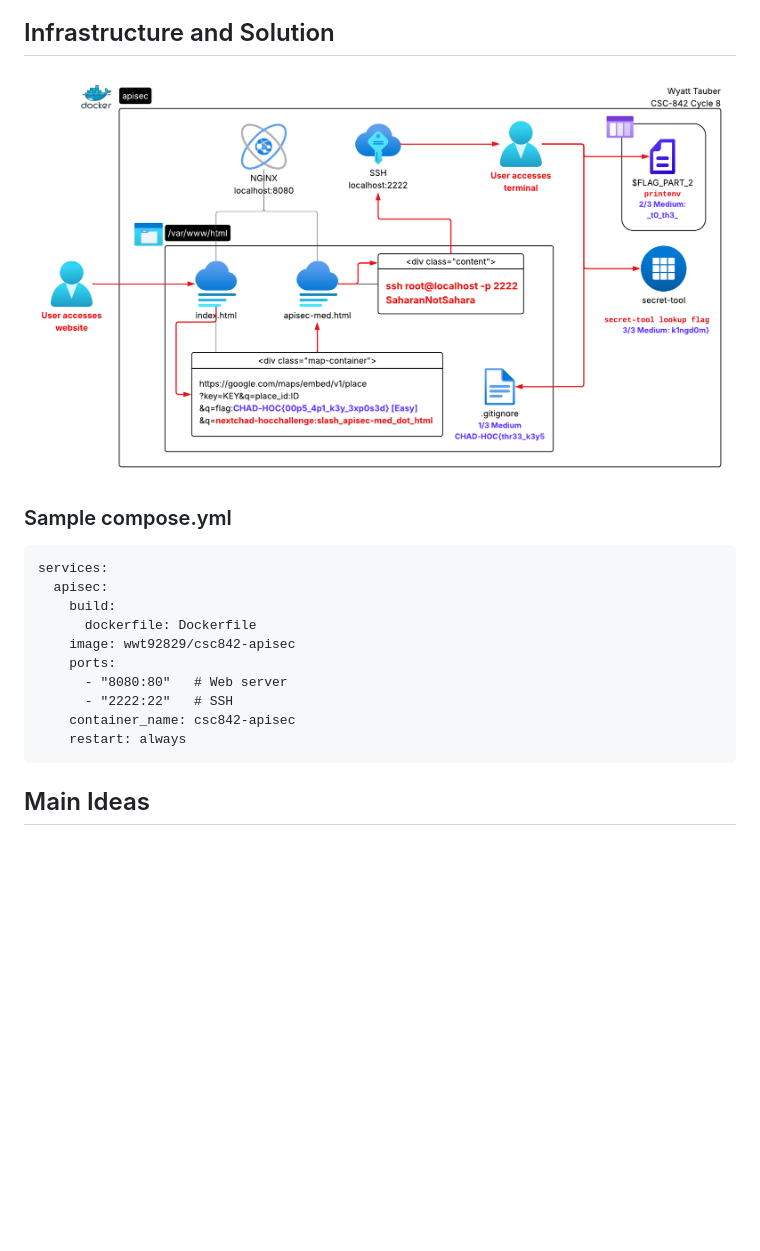
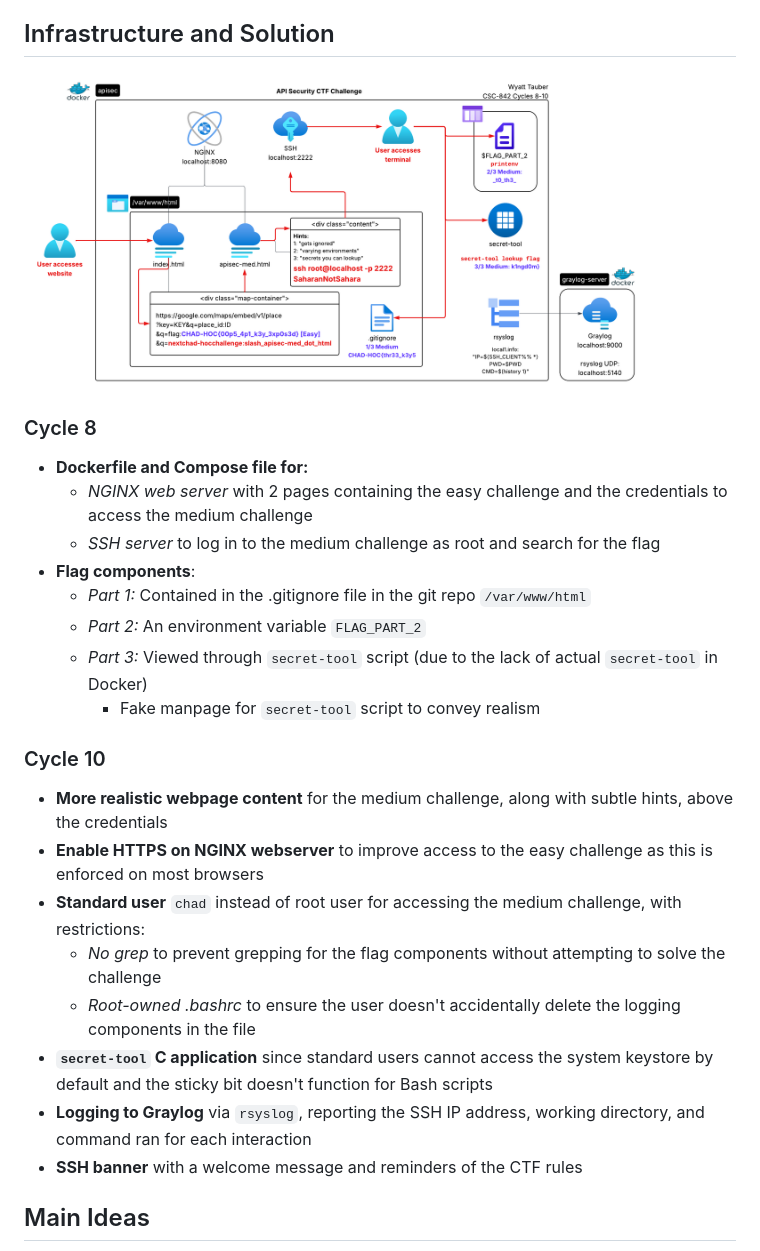
Before and after one commit to wwt9829/csc842-apisec, a Markdown page: README.md, the part around the change. Drawn GitHub-style; pictures changed too: csc842-apisec.png (added), diagram.png (deleted); blank space fills up the shorter version.

Commit message:
add cycle 10 readme, new diagram, remove root access

````diff
--- a/README.md
+++ b/README.md
@@ -9,21 +9,27 @@ DSU CSC-842 Cycle 10 | [Presentation]()
 During the last cycle, I received many questions about how I stored API keys in my [URL Shortener Typo Generator](https://github.com/wwt9829/bit.ly-typos) as well as about API key security in general. In this cycle, I decided to create a demo showing an example of a (harmless) leaked Google Maps API key as well as several methods of more securely storing keys in the form of a CTF challenge. The player will find the insecure key in the Maps frame (easy challenge) along with SSH credentials to progress to the medium challenge. In the medium challenge, the player will find flags in the three common API key storage methods I discussed with my classmates during the previous cycles.
 
 ## Infrastructure and Solution
-<img src="diagram.png" alt="Diagram showing path to solve challenge"/>
+<img src="csc842-apisec.png" alt="Diagram showing path to solve challenge"/>
 
-### Sample compose.yml
-```
-services:
-  apisec:
-    build:
-      dockerfile: Dockerfile
-    image: wwt92829/csc842-apisec
-    ports:
-      - "8080:80"   # Web server
-      - "2222:22"   # SSH
-    container_name: csc842-apisec
-    restart: always
-```
+### Cycle 8
+* **Dockerfile and Compose file for:**
+  * *NGINX web server* with 2 pages containing the easy challenge and the credentials to access the medium challenge
+  * *SSH server* to log in to the medium challenge as root and search for the flag
+* **Flag components**:
+  * *Part 1:* Contained in the .gitignore file in the git repo `/var/www/html`
+  * *Part 2:* An environment variable `FLAG_PART_2`
+  * *Part 3:* Viewed through `secret-tool` script (due to the lack of actual `secret-tool` in Docker)
+    * Fake manpage for `secret-tool` script to convey realism
+
+### Cycle 10
+* **More realistic webpage content** for the medium challenge, along with subtle hints, above the credentials
+* **Enable HTTPS on NGINX webserver** to improve access to the easy challenge as this is enforced on most browsers
+* **Standard user** `chad` instead of root user for accessing the medium challenge, with restrictions:
+  * *No grep* to prevent grepping for the flag components without attempting to solve the challenge
+  * *Root-owned .bashrc* to ensure the user doesn't accidentally delete the logging components in the file
+* **`secret-tool` C application** since standard users cannot access the system keystore by default and the sticky bit doesn't function for Bash scripts
+* **Logging to Graylog** via `rsyslog`, reporting the SSH IP address, working directory, and command ran for each interaction
+* **SSH banner** with a welcome message and reminders of the CTF rules
 
 ## Main Ideas
 1. **In a web application, API keys should never be stored in a manner that is accessible client-side.** This application shows an example of a leaked Google Maps API key that is stored in the HTML of a webpage.
````
Also changed, not shown: 1 other file.
